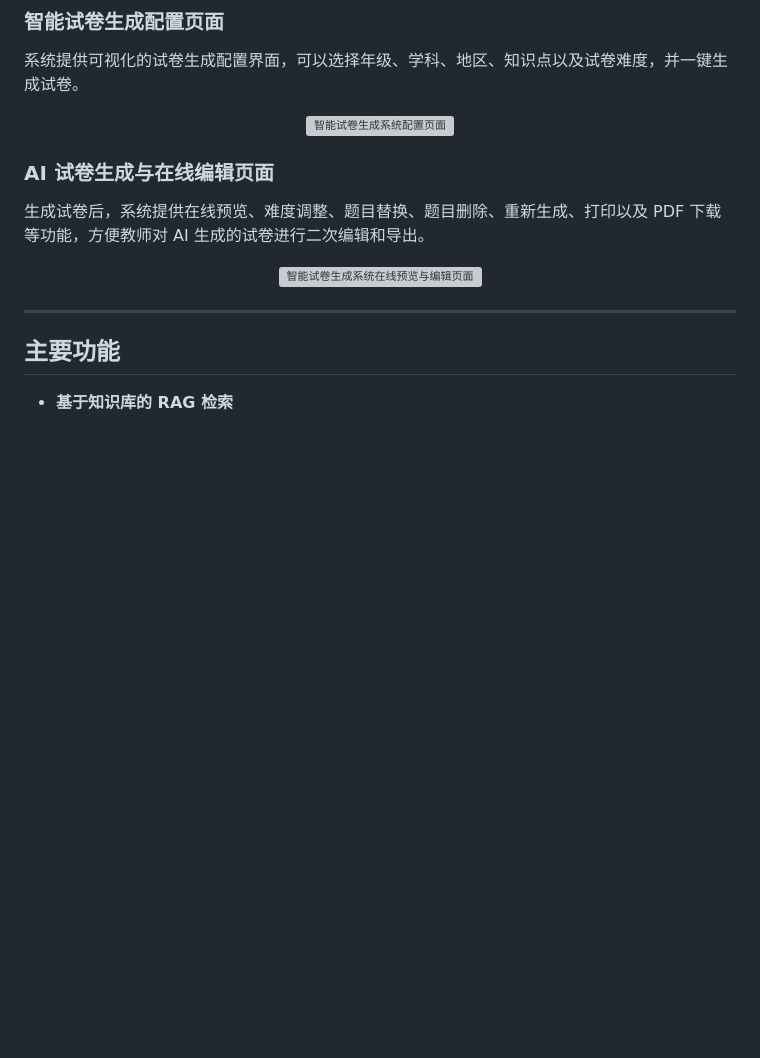
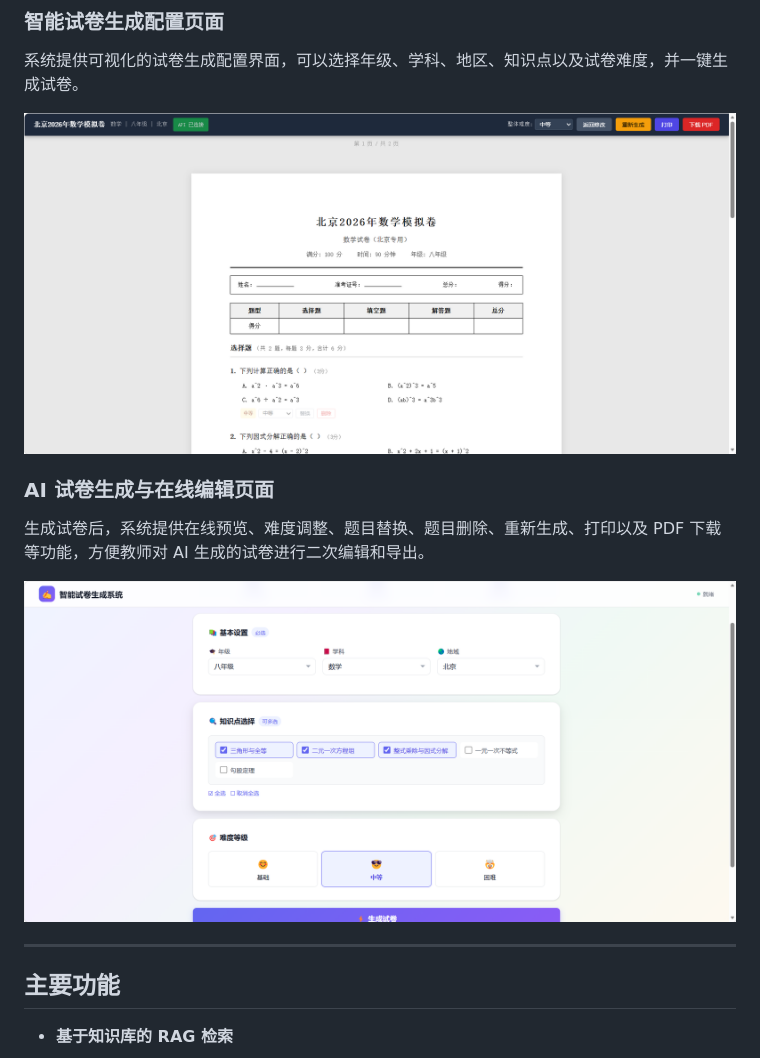
Before and after one commit to Hh-all/Hh_2, a Markdown page: README.md, the part around the change. Rendered like a GitHub page; blank space fills up the shorter version; grey boxes are pictures that could not be loaded.

Commit message:
更新readme.md

```diff
--- a/README.md
+++ b/README.md
@@ -11,7 +11,7 @@
 系统提供可视化的试卷生成配置界面，可以选择年级、学科、地区、知识点以及试卷难度，并一键生成试卷。
 
 <p align="center">
-  <img src="docs/images/project-preview-1.png" alt="智能试卷生成系统配置页面" width="900">
+  <img src="docs/project-preview-1.png" alt="智能试卷生成系统配置页面" width="900">
 </p>
 
 ### AI 试卷生成与在线编辑页面
@@ -19,7 +19,7 @@
 生成试卷后，系统提供在线预览、难度调整、题目替换、题目删除、重新生成、打印以及 PDF 下载等功能，方便教师对 AI 生成的试卷进行二次编辑和导出。
 
 <p align="center">
-  <img src="docs/images/project-preview-2.png" alt="智能试卷生成系统在线预览与编辑页面" width="900">
+  <img src="docs/project-preview-2.png" alt="智能试卷生成系统在线预览与编辑页面" width="900">
 </p>
 
 ---
```
